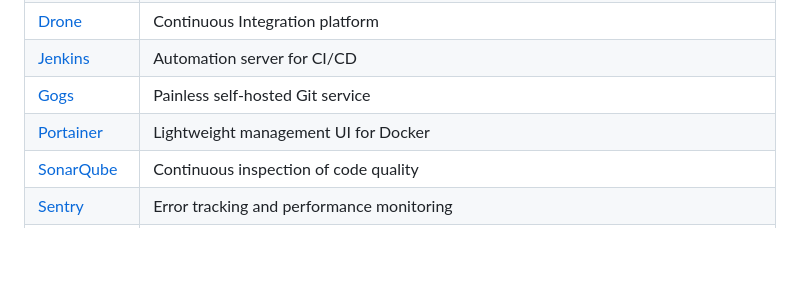
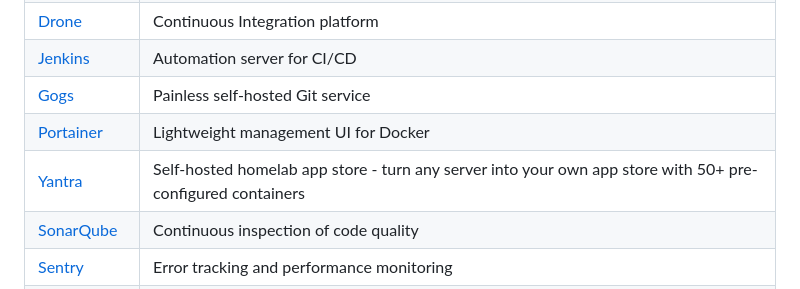
Before and after one commit to hotheadhacker/awesome-selfhost-docker, a Markdown page: README.md, the part around the change. Rendered like a GitHub page; blank space fills up the shorter version.

Commit message:
Add Yantra to Development section - self-hosted homelab app store

```diff
--- a/README.md
+++ b/README.md
@@ -59,6 +59,7 @@
 | [Jenkins](https://github.com/jenkinsci/docker) | Automation server for CI/CD |
 | [Gogs](https://github.com/gogs/gogs) | Painless self-hosted Git service |
 | [Portainer](https://github.com/portainer/portainer) | Lightweight management UI for Docker |
+| [Yantra](https://github.com/besoeasy/yantra) | Self-hosted homelab app store - turn any server into your own app store with 50+ pre-configured containers |
 | [SonarQube](https://github.com/SonarSource/docker-sonarqube) | Continuous inspection of code quality |
 | [Sentry](https://github.com/getsentry/onpremise) | Error tracking and performance monitoring |
 | [Taiga](https://github.com/taigaio/taiga-back) | Project management platform |
```
